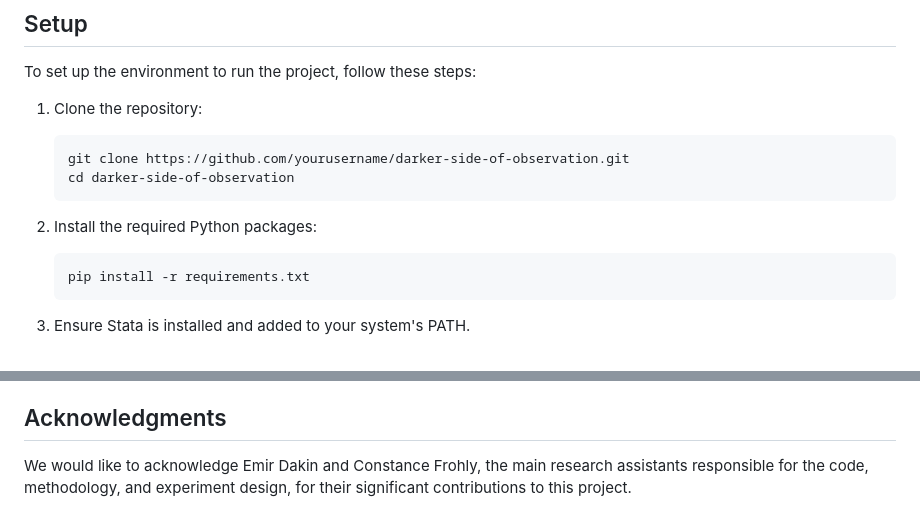
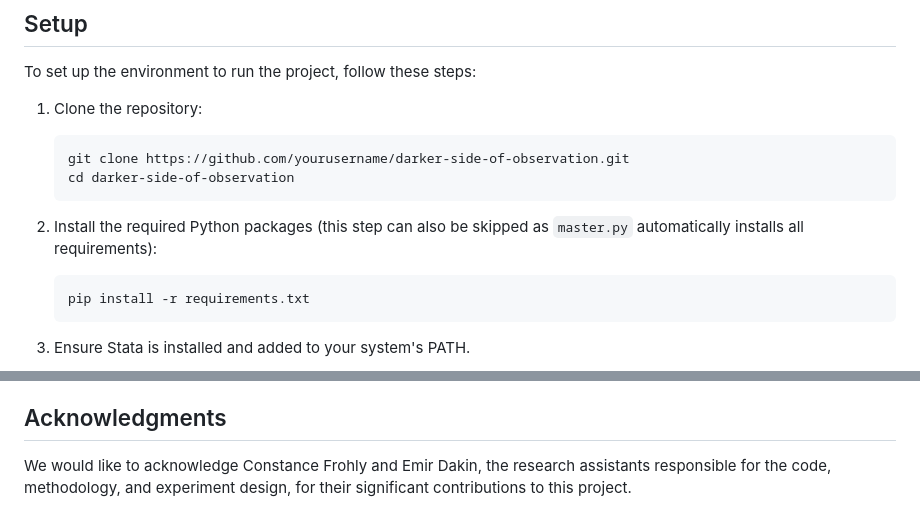
Before and after one commit to emirtarik/darker-side-of-observation, a Markdown page: README.md, 2 parts joined by grey strips. Rendered like a GitHub page.

````diff
--- a/README.md
+++ b/README.md
@@ -42,7 +42,7 @@ To set up the environment to run the project, follow these steps:
    cd darker-side-of-observation
    ```
 
-2. Install the required Python packages:
+2. Install the required Python packages (this step can also be skipped as `master.py` automatically installs all requirements):
 
    ```
    pip install -r requirements.txt
@@ -91,4 +91,4 @@ The findings suggest that active observation leads to more polarized evaluations
 
 ## Acknowledgments
 
-We would like to acknowledge Emir Dakin and Constance Frohly, the main research assistants responsible for the code, methodology, and experiment design, for their significant contributions to this project.
+We would like to acknowledge Constance Frohly and Emir Dakin, the research assistants responsible for the code, methodology, and experiment design, for their significant contributions to this project.
````
